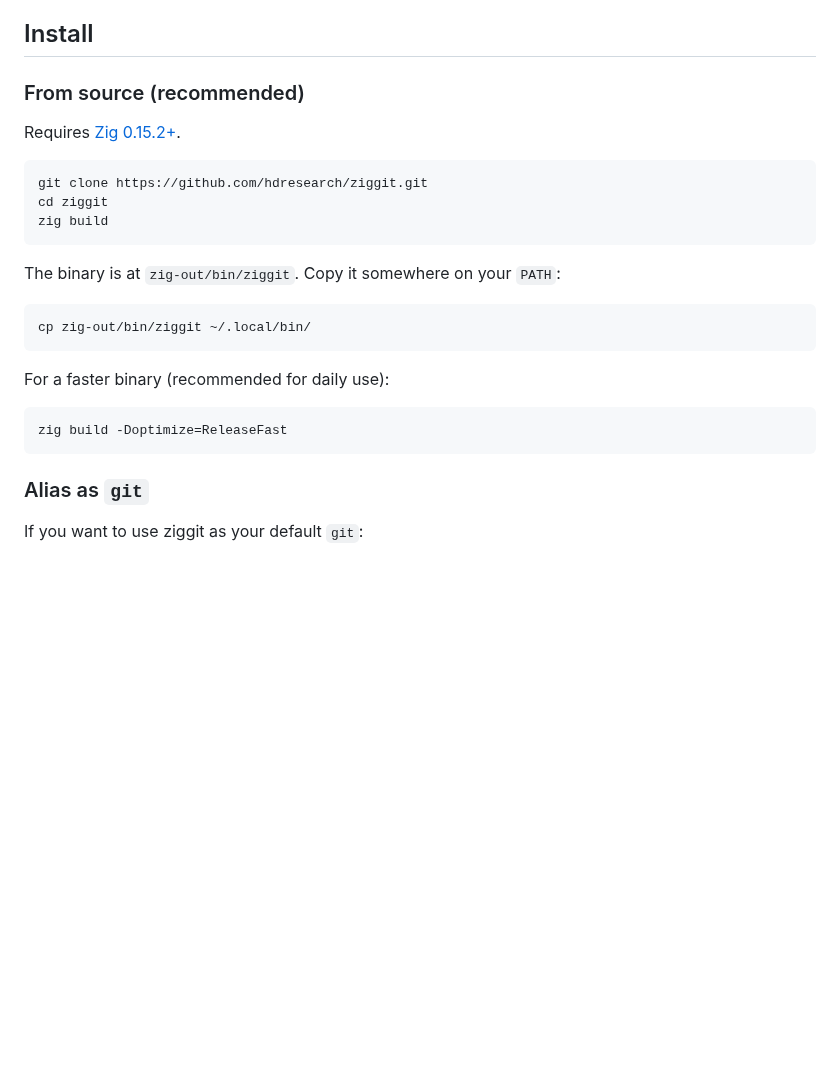
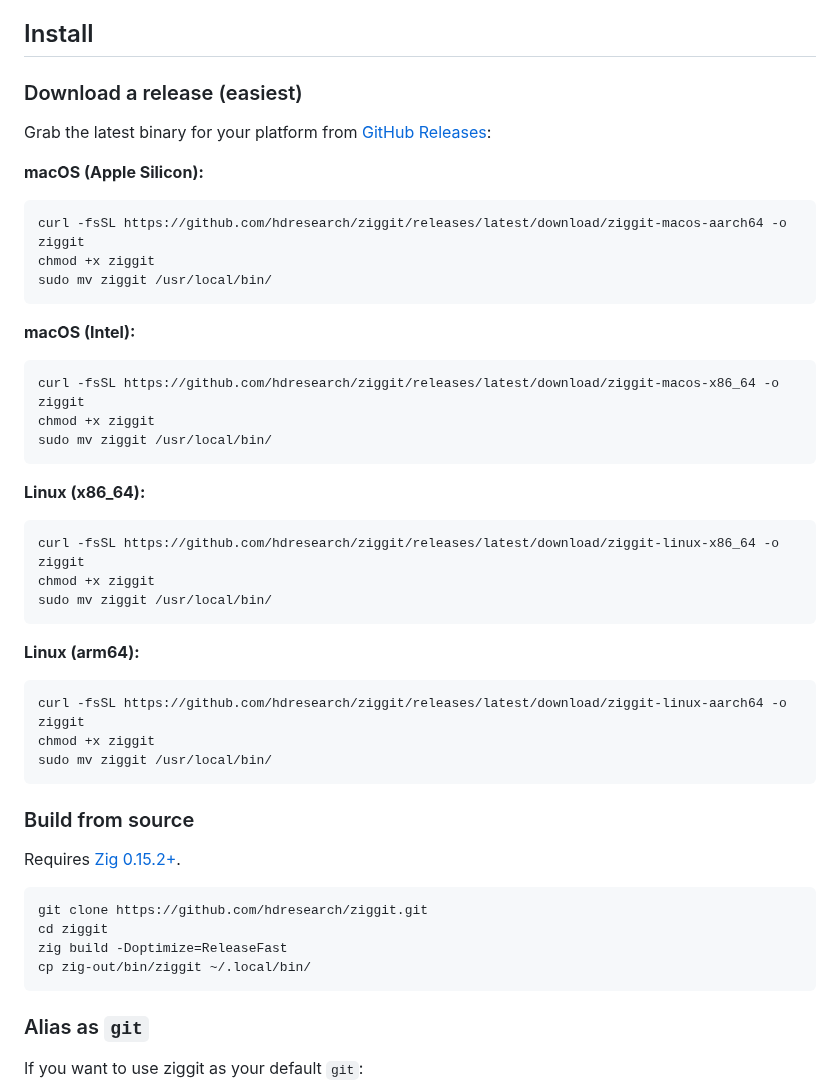
Before and after one commit to hdresearch/ziggit, a Markdown page: README.md, the part around the change. GitHub-like rendering; blank space fills up the shorter version.

Commit message:
docs: add download-from-release install instructions to README

````diff
--- a/README.md
+++ b/README.md
@@ -8,26 +8,47 @@ A modern git implementation written in pure Zig. Drop-in replacement for `git`
 
 ## Install
 
-### From source (recommended)
+### Download a release (easiest)
+
+Grab the latest binary for your platform from [GitHub Releases](https://github.com/hdresearch/ziggit/releases/latest):
+
+**macOS (Apple Silicon):**
+```bash
+curl -fsSL https://github.com/hdresearch/ziggit/releases/latest/download/ziggit-macos-aarch64 -o ziggit
+chmod +x ziggit
+sudo mv ziggit /usr/local/bin/
+```
+
+**macOS (Intel):**
+```bash
+curl -fsSL https://github.com/hdresearch/ziggit/releases/latest/download/ziggit-macos-x86_64 -o ziggit
+chmod +x ziggit
+sudo mv ziggit /usr/local/bin/
+```
+
+**Linux (x86_64):**
+```bash
+curl -fsSL https://github.com/hdresearch/ziggit/releases/latest/download/ziggit-linux-x86_64 -o ziggit
+chmod +x ziggit
+sudo mv ziggit /usr/local/bin/
+```
+
+**Linux (arm64):**
+```bash
+curl -fsSL https://github.com/hdresearch/ziggit/releases/latest/download/ziggit-linux-aarch64 -o ziggit
+chmod +x ziggit
+sudo mv ziggit /usr/local/bin/
+```
+
+### Build from source
 
 Requires [Zig 0.15.2+](https://ziglang.org/download/).
 
 ```bash
 git clone https://github.com/hdresearch/ziggit.git
 cd ziggit
-zig build
-```
-
-The binary is at `zig-out/bin/ziggit`. Copy it somewhere on your `PATH`:
-
-```bash
+zig build -Doptimize=ReleaseFast
 cp zig-out/bin/ziggit ~/.local/bin/
-```
-
-For a faster binary (recommended for daily use):
-
-```bash
-zig build -Doptimize=ReleaseFast
 ```
 
 ### Alias as `git`
````
